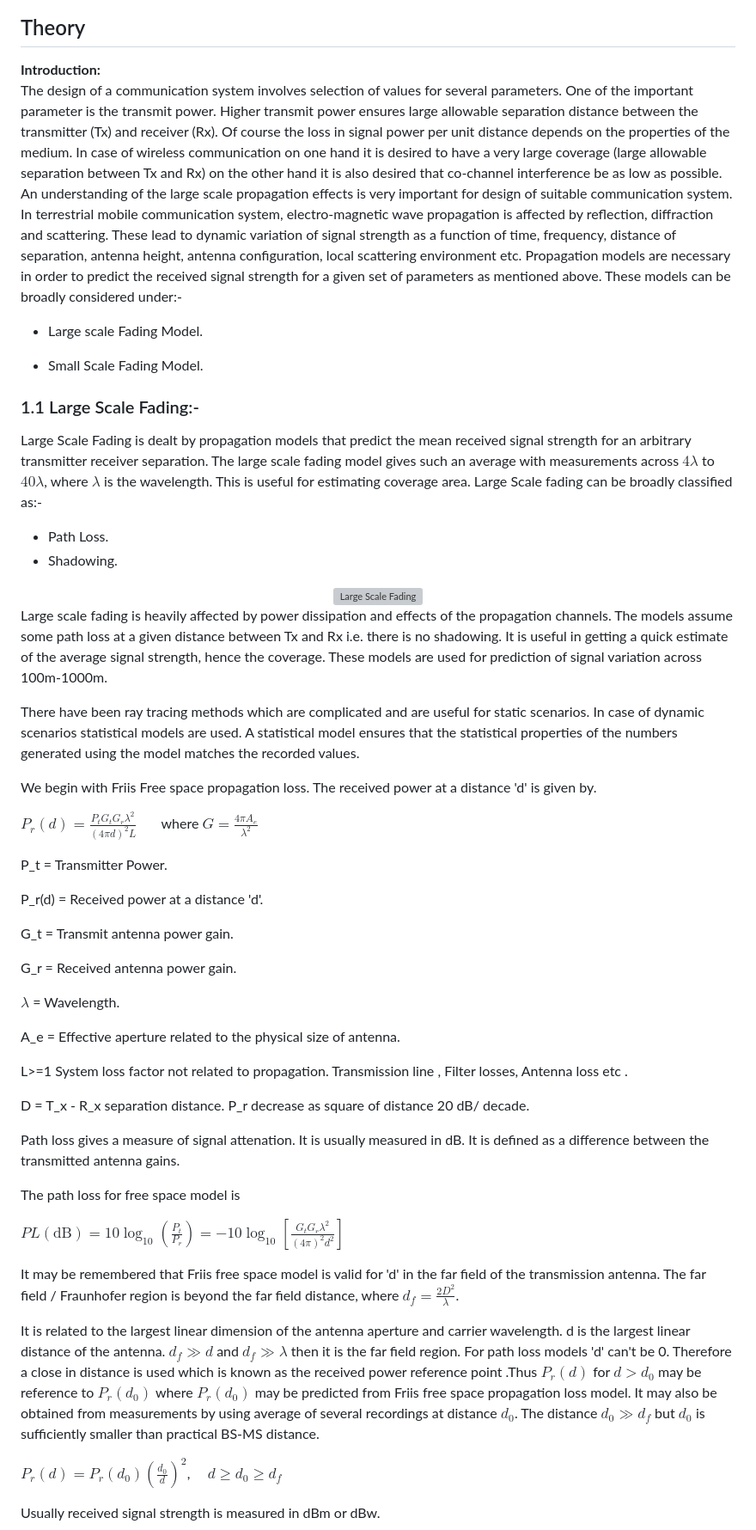
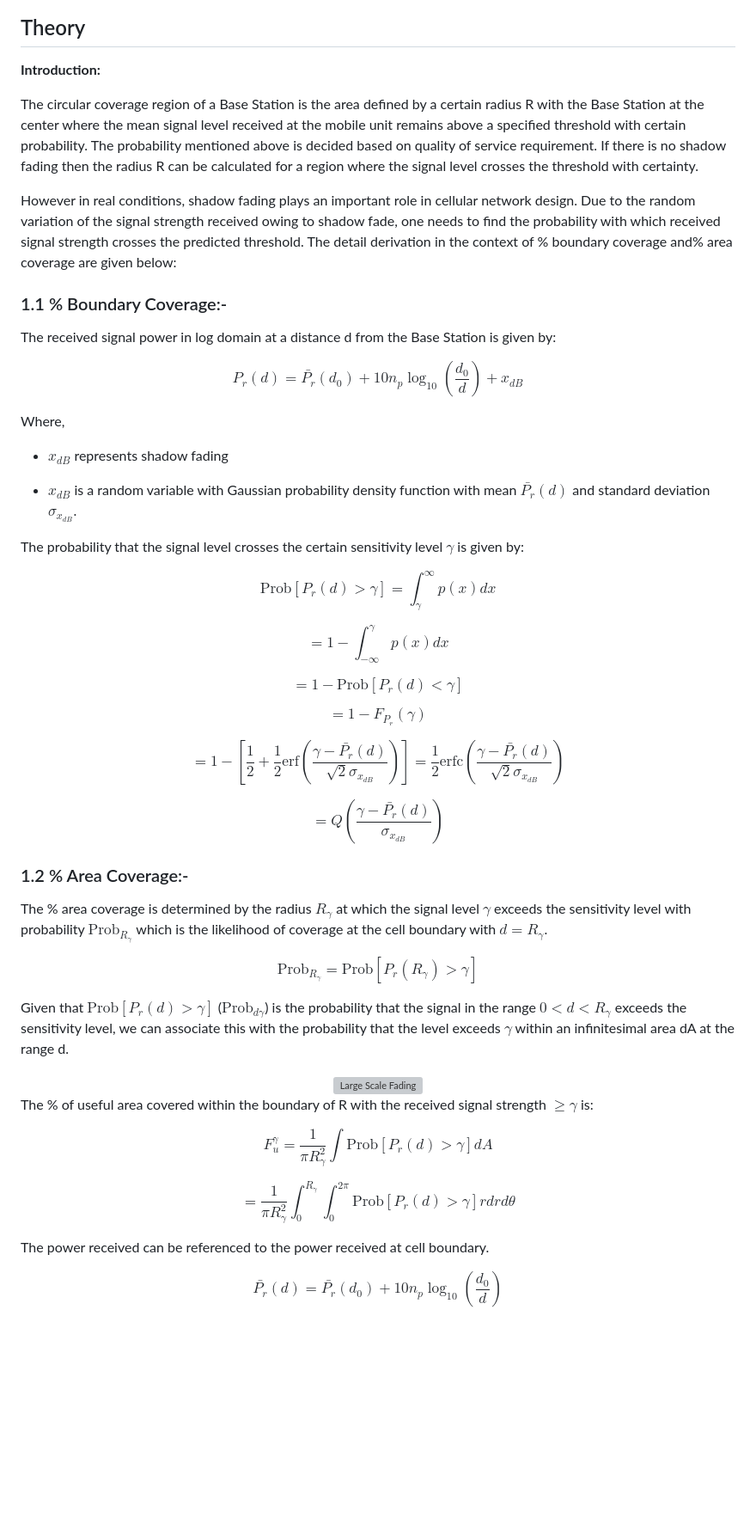
Before and after one commit to virtual-labs/exp-boundary-coverage-iitkgp, a Markdown page: experiment/theory.md, the part around one of its changes. Shown at 86% size. Drawn GitHub-style; blank space fills up the shorter version; grey boxes are pictures that could not be loaded.

```diff
--- a/experiment/theory.md
+++ b/experiment/theory.md
@@ -1,60 +1,55 @@
 ## Theory
 **Introduction:**
-The design of a communication system involves selection of values for several parameters. One of the important parameter is the transmit power. Higher transmit power ensures large allowable separation distance between the transmitter (Tx) and receiver (Rx). Of course the loss in signal power per unit distance depends on the properties of the medium. In case of wireless communication on one hand it is desired to have a very large coverage (large allowable separation between Tx and Rx) on the other hand it is also desired that co-channel interference be as low as possible. An understanding of the large scale propagation effects is very important for design of suitable communication system. In terrestrial mobile communication system, electro-magnetic wave propagation is affected by reflection, diffraction and scattering. These lead to dynamic variation of signal strength as a function of time, frequency, distance of separation, antenna height, antenna configuration, local scattering environment etc. Propagation models are necessary in order to predict the received signal strength for a given set of parameters as mentioned above. These models can be broadly considered under:-
 
+The circular coverage region of a Base Station is the area defined by a certain radius R with the Base Station at the center where the mean signal level received at the mobile unit remains above a specified threshold with certain probability. The probability mentioned above is decided based on quality of service requirement. If there is no shadow fading then the radius R can be calculated for a region where the signal level crosses the threshold with certainty.
 
-- Large scale Fading Model.
+However in real conditions, shadow fading plays an important role in cellular network design. Due to the random variation of the signal strength received owing to shadow fade, one needs to find the probability with which received signal strength crosses the predicted threshold. The detail derivation in the context of % boundary coverage and% area coverage are given below:
 
-- Small Scale Fading Model.
+### 1.1 % Boundary Coverage:-
 
-### 1.1 Large Scale Fading:-
+The received signal power in log domain at a distance d from the Base Station is given by:
 
-Large Scale Fading is dealt by propagation models that predict the mean received signal strength for an arbitrary transmitter receiver separation. The large scale fading model gives such an average with measurements across $4\lambda$ to $40\lambda$, where $\lambda$ is the wavelength. This is useful for estimating coverage area. Large Scale fading can be broadly classified as:-
-- Path Loss.
-- Shadowing.
+$$P_r(d) = \bar{P_r}(d_0) + 10 n_p \log_{10}\left(\frac{d_0}{d}\right) + x_{dB}$$
+
+Where,
+
+- $x_{dB}$ represents shadow fading
+
+- $x_{dB}$ is a random variable with Gaussian probability density function with mean $\bar{P_r}(d)$ and standard deviation $\sigma_{x_{dB}}$.
+
+The probability that the signal level crosses the certain sensitivity level $\gamma$ is given by:
+
+$$\text{Prob}[P_r(d) > \gamma] = \int_{\gamma}^{\infty} p(x)dx$$
+
+$$= 1 - \int_{-\infty}^{\gamma} p(x)dx$$
+
+$$= 1 - \text{Prob}[P_r(d) < \gamma]$$
+
+$$= 1 - F_{P_r}(\gamma)$$
+
+$$= 1 - \left[\frac{1}{2} + \frac{1}{2}\text{erf}\left(\frac{\gamma - \bar{P_r}(d)}{\sqrt{2}\sigma_{x_{dB}}}\right)\right] = \frac{1}{2}\text{erfc}\left(\frac{\gamma - \bar{P_r}(d)}{\sqrt{2}\sigma_{x_{dB}}}\right)$$
+
+$$= Q\left(\frac{\gamma - \bar{P_r}(d)}{\sigma_{x_{dB}}}\right)$$
+
+### 1.2 % Area Coverage:-
+
+The % area coverage is determined by the radius $R_{\gamma}$ at which the signal level $\gamma$ exceeds the sensitivity level with probability $\text{Prob}_{R_{\gamma}}$ which is the likelihood of coverage at the cell boundary with $d=R_{\gamma}$.
+
+$$\text{Prob}_{R_{\gamma}} = \text{Prob}[P_r(R_{\gamma}) > \gamma]$$
+
+Given that $\text{Prob}[P_r(d) > \gamma]$ ($\text{Prob}_{d\gamma}$) is the probability that the signal in the range $0 < d < R_{\gamma}$ exceeds the sensitivity level, we can associate this with the probability that the level exceeds $\gamma$ within an infinitesimal area dA at the range d.
 
 <div align="center">
     <img src="images/theory1.png" alt="Large Scale Fading">
       </div>
 
-Large scale fading is heavily affected by power dissipation and effects of the propagation channels. The models assume some path loss at a given distance between Tx and Rx i.e. there is no shadowing. It is useful in getting a quick estimate of the average signal strength, hence the coverage. These models are used for prediction of signal variation across 100m-1000m.
+The % of useful area covered within the boundary of R with the received signal strength $\ge \gamma$ is:
 
-There have been ray tracing methods which are complicated and are useful for static scenarios. In case of dynamic scenarios statistical models are used. A statistical model ensures that the statistical properties of the numbers generated using the model matches the recorded values.
+$$F_u^{\gamma} = \frac{1}{\pi R_{\gamma}^2} \int \text{Prob}[P_r(d) > \gamma] dA$$
 
-We begin with Friis Free space propagation loss. The received power at a distance 'd' is given by.
+$$= \frac{1}{\pi R_{\gamma}^2} \int_{0}^{R_{\gamma}} \int_{0}^{2\pi} \text{Prob}[P_r(d) > \gamma] r dr d\theta$$
 
-$P_r(d) = \frac{P_t G_t G_r \lambda^2}{(4\pi d)^2 L}$       where $G = \frac{4\pi A_e}{\lambda^2}$
+The power received can be referenced to the power received at cell boundary.
 
-P_t = Transmitter Power.
+$$\bar{P_r}(d) = \bar{P_r}(d_0) + 10 n_p \log_{10}\left(\frac{d_0}{d}\right)$$
 
-P_r(d) = Received power at a distance 'd'.
-
-G_t = Transmit antenna power gain.
-
-G_r = Received antenna power gain.
-
-$\lambda$ = Wavelength.
-
-A_e = Effective aperture related to the physical size of antenna.
-
-L>=1 System loss factor not related to propagation.
-Transmission line , Filter losses, Antenna loss etc .
-
-D = T_x - R_x separation distance.
-P_r decrease as square of distance 20 dB/ decade.
-
-Path loss gives a measure of signal attenation. It is usually measured in dB. It is defined as a difference between the transmitted antenna gains.
-
-The path loss for free space model is
-
-$PL(\text{dB}) = 10\log_{10}\left(\frac{P_t}{P_r}\right) = -10\log_{10}\left[\frac{G_t G_r \lambda^2}{(4\pi)^2 d^2}\right]$
-
-It may be remembered that Friis free space model is valid for 'd' in the far field of the transmission antenna. The far field / Fraunhofer region is beyond the far field distance, where $d_f = \frac{2D^2}{\lambda}$.
-
-It is related to the largest linear dimension of the antenna aperture and carrier wavelength. d is the largest linear distance of the antenna. $d_f \gg d$ and $d_f \gg \lambda$ then it is the far field region. For path loss models 'd' can't be 0.
-Therefore a close in distance is used which is known as the received power reference point .Thus $P_r(d)$ for $d>d_0$ may be reference to $P_r(d_0)$ where $P_r(d_0)$ may be predicted from Friis free space propagation loss model. It may also be obtained from measurements by using average of several recordings at distance $d_0$. The distance $d_0 \gg d_f$ but $d_0$ is sufficiently smaller than practical BS-MS distance.
-
-$P_r(d) = P_r(d_0) \left(\frac{d_0}{d}\right)^2$,     $d \ge d_0 \ge d_f$
-
-Usually received signal strength is measured in dBm or dBw.
-
```
Also changed, not shown: other parts of experiment/theory.md (+120 -110 lines).
